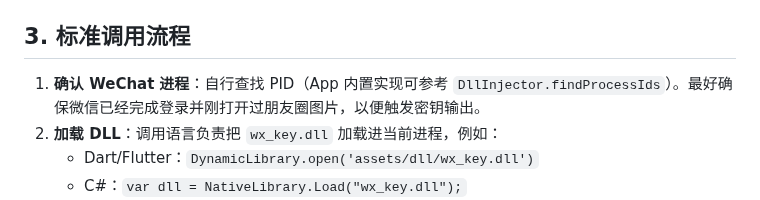
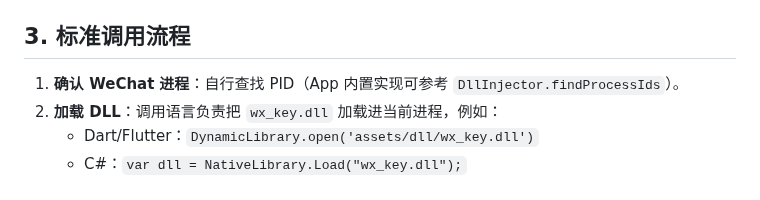
Before and after one commit to ycccccccy/wx_key, a Markdown page: docs/dll_usage.md, the part around the change. Rendered like a GitHub page.

Commit message:
修复了一处表述错误

```diff
--- a/docs/dll_usage.md
+++ b/docs/dll_usage.md
@@ -25,7 +25,7 @@
 
 ## 3. 标准调用流程
 
-1. **确认 WeChat 进程**：自行查找 PID（App 内置实现可参考 `DllInjector.findProcessIds`）。最好确保微信已经完成登录并刚打开过朋友圈图片，以便触发密钥输出。
+1. **确认 WeChat 进程**：自行查找 PID（App 内置实现可参考 `DllInjector.findProcessIds`）。
 2. **加载 DLL**：调用语言负责把 `wx_key.dll` 加载进当前进程，例如：
    - Dart/Flutter：`DynamicLibrary.open('assets/dll/wx_key.dll')`
    - C#：`var dll = NativeLibrary.Load("wx_key.dll");`
```
